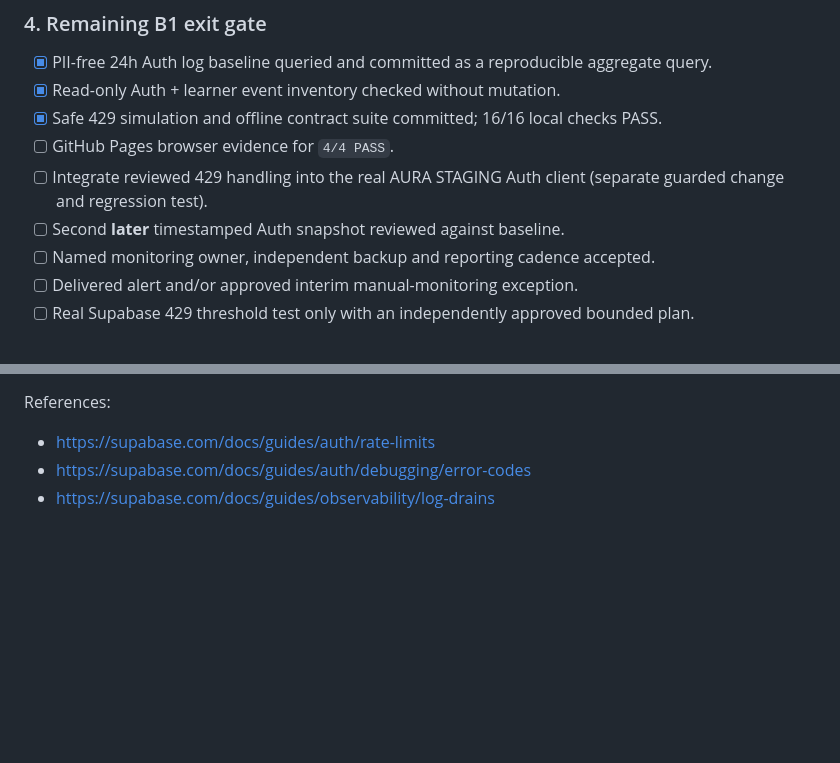
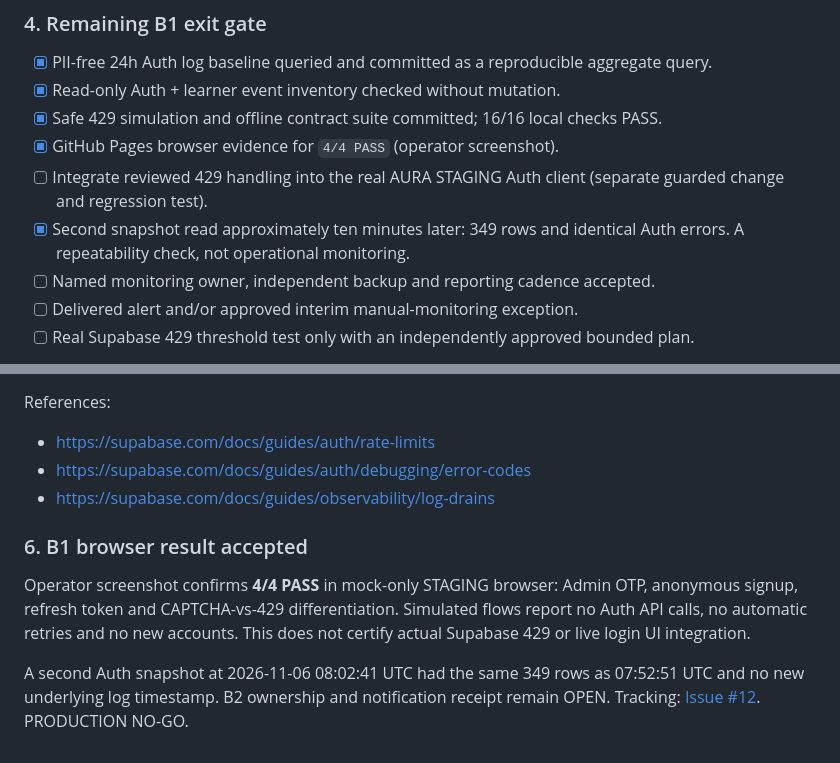
Before and after one commit to BrunoQuoc/aura-study, a Markdown page: docs/staging-auth-monitoring-baseline-phase3fb1.md, 2 parts joined by grey strips. Drawn GitHub-style; blank space fills up the shorter version.

Commit message:
docs(staging): accept B1 4-of-4 mock browser evidence and second Auth snapshot

```diff
--- a/docs/staging-auth-monitoring-baseline-phase3fb1.md
+++ b/docs/staging-auth-monitoring-baseline-phase3fb1.md
@@ -73,9 +73,9 @@ Send a screenshot of the result panel only. No email/JWT/OTP, Supabase API keys
 - [x] PII-free 24h Auth log baseline queried and committed as a reproducible aggregate query.
 - [x] Read-only Auth + learner event inventory checked without mutation.
 - [x] Safe 429 simulation and offline contract suite committed; 16/16 local checks PASS.
-- [ ] GitHub Pages browser evidence for `4/4 PASS`.
+- [x] GitHub Pages browser evidence for `4/4 PASS` (operator screenshot).
 - [ ] Integrate reviewed 429 handling into the real AURA STAGING Auth client (separate guarded change and regression test).
-- [ ] Second **later** timestamped Auth snapshot reviewed against baseline.
+- [x] Second snapshot read approximately ten minutes later: 349 rows and identical Auth errors. A repeatability check, not operational monitoring.
 - [ ] Named monitoring owner, independent backup and reporting cadence accepted.
 - [ ] Delivered alert and/or approved interim manual-monitoring exception.
 - [ ] Real Supabase 429 threshold test only with an independently approved bounded plan.
@@ -93,3 +93,10 @@ References:
 - https://supabase.com/docs/guides/auth/rate-limits
 - https://supabase.com/docs/guides/auth/debugging/error-codes
 - https://supabase.com/docs/guides/observability/log-drains
+
+
+### 6. B1 browser result accepted
+
+Operator screenshot confirms **4/4 PASS** in mock-only STAGING browser: Admin OTP, anonymous signup, refresh token and CAPTCHA-vs-429 differentiation. Simulated flows report no Auth API calls, no automatic retries and no new accounts. This does not certify actual Supabase 429 or live login UI integration.
+
+A second Auth snapshot at 2026-11-06 08:02:41 UTC had the same 349 rows as 07:52:51 UTC and no new underlying log timestamp. B2 ownership and notification receipt remain OPEN. Tracking: [Issue #12](https://github.com/BrunoQuoc/aura-study/issues/12). PRODUCTION NO-GO.
```
